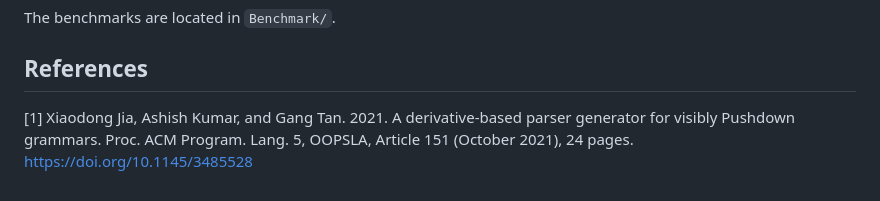
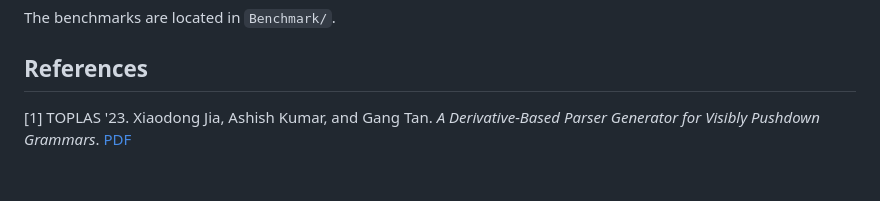
Before and after one commit to xdjia/verifiedvpgparser, a Markdown page: README.md, the part around the change. Drawn GitHub-style.

```diff
--- a/README.md
+++ b/README.md
@@ -182,7 +182,4 @@ The benchmarks are located in `Benchmark/`.
 
 ## References
 
-[1] Xiaodong Jia, Ashish Kumar, and Gang Tan. 2021. A derivative-based
-parser generator for visibly Pushdown grammars. Proc. ACM Program. Lang.
-5, OOPSLA, Article 151 (October 2021), 24 pages.
-https://doi.org/10.1145/3485528
+[1] TOPLAS '23. Xiaodong Jia, Ashish Kumar, and Gang Tan. *A Derivative-Based Parser Generator for Visibly Pushdown Grammars*. [PDF](https://dl.acm.org/doi/pdf/10.1145/3591472)
```
